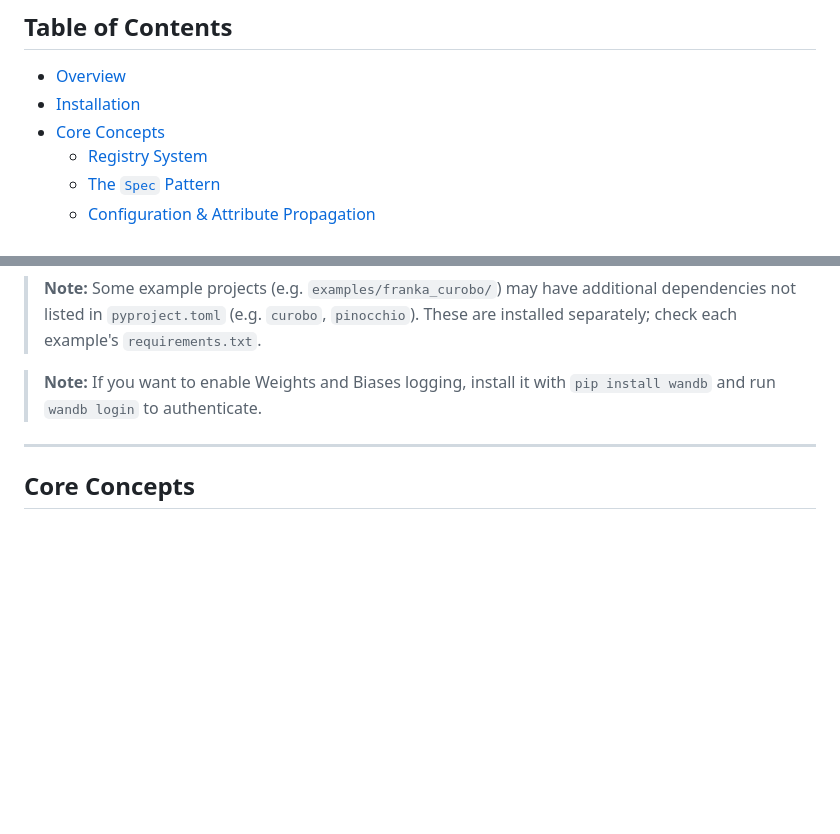
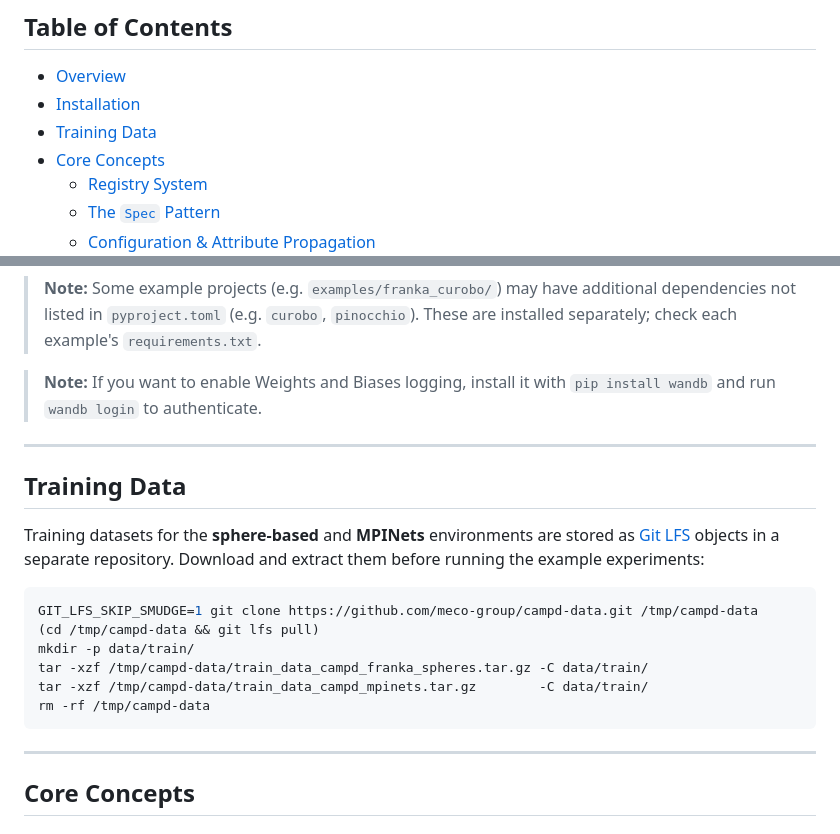
Before and after one commit to meco-group/campd, a Markdown page: README.md, 2 parts joined by grey strips. Rendered like a GitHub page; blank space fills up the shorter version.

Commit message:
training data

````diff
--- a/README.md
+++ b/README.md
@@ -30,6 +30,7 @@ If you use this framework in your research, please cite:
 
 - [Overview](#overview)
 - [Installation](#installation)
+- [Training Data](#training-data)
 - [Core Concepts](#core-concepts)
   - [Registry System](#registry-system)
   - [The `Spec` Pattern](#the-spec-pattern)
@@ -76,6 +77,21 @@ This installs the `campd` package and the `campd-run` CLI entry point.
 > **Note:** Some example projects (e.g. `examples/franka_curobo/`) may have additional dependencies not listed in `pyproject.toml` (e.g. `curobo`, `pinocchio`). These are installed separately; check each example's `requirements.txt`.
 
 > **Note:** If you want to enable Weights and Biases logging, install it with `pip install wandb` and run `wandb login` to authenticate.
+
+---
+
+## Training Data
+
+Training datasets for the **sphere-based** and **MPINets** environments are stored as [Git LFS](https://git-lfs.github.com) objects in a separate repository. Download and extract them before running the example experiments:
+
+```bash
+GIT_LFS_SKIP_SMUDGE=1 git clone https://github.com/meco-group/campd-data.git /tmp/campd-data
+(cd /tmp/campd-data && git lfs pull)
+mkdir -p data/train/
+tar -xzf /tmp/campd-data/train_data_campd_franka_spheres.tar.gz -C data/train/
+tar -xzf /tmp/campd-data/train_data_campd_mpinets.tar.gz        -C data/train/
+rm -rf /tmp/campd-data
+```
 
 ---
 
````
